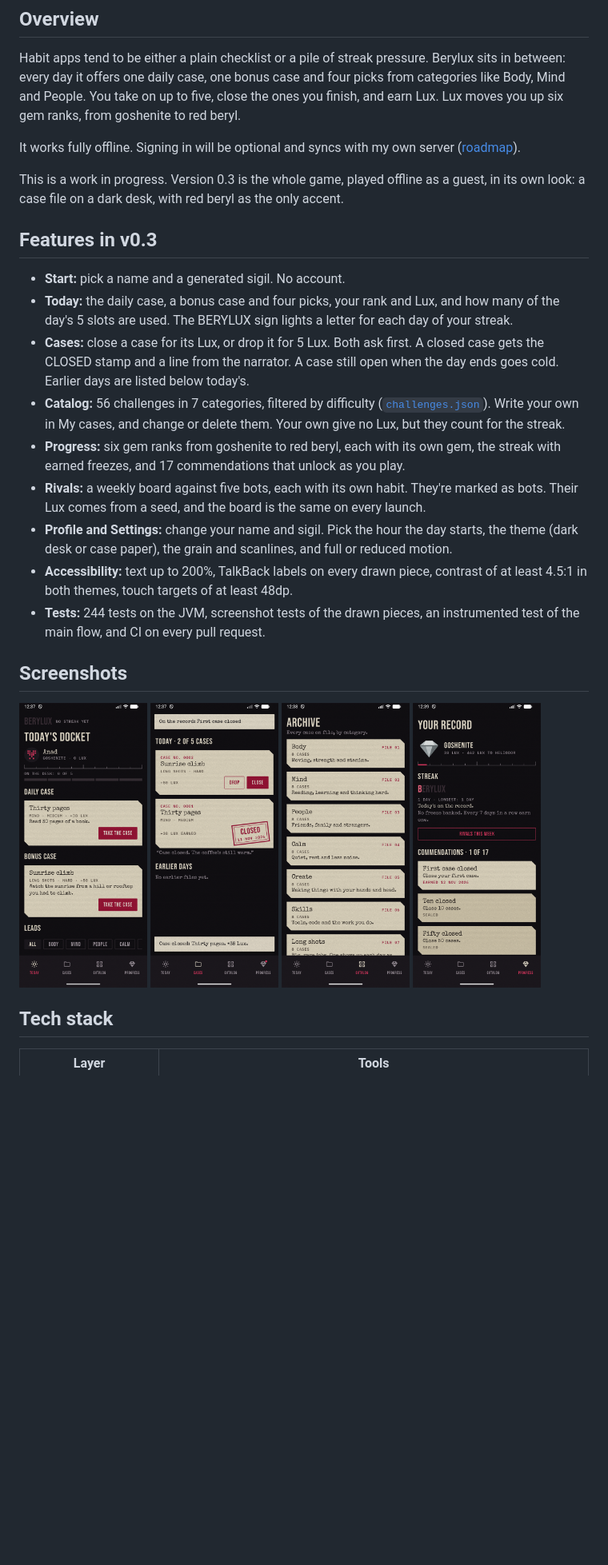
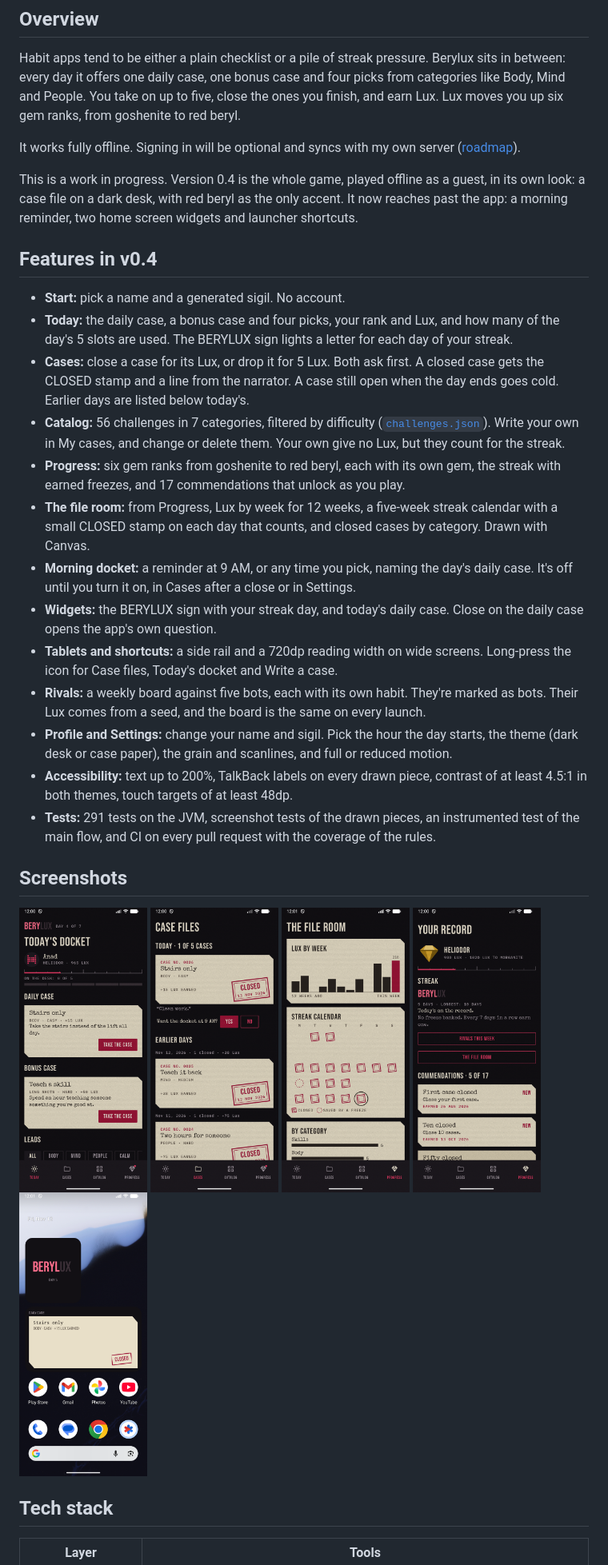
Before and after one commit to An3DCu/Berylux, a Markdown page: README.md, the part around one of its changes. Shown at 80% size. GitHub-like rendering; pictures changed too: docs/screenshots/v0.4/cases.png (added), docs/screenshots/v0.4/file-room.png (added), docs/screenshots/v0.4/progress.png (added); blank space fills up the shorter version.

Commit message:
Get ready for v0.4: the README, the architecture page, fresh screenshots and version 0.4.0

```diff
--- a/README.md
+++ b/README.md
@@ -12,27 +12,32 @@ Habit apps tend to be either a plain checklist or a pile of streak pressure. Ber
 
 It works fully offline. Signing in will be optional and syncs with my own server ([roadmap](#roadmap)).
 
-This is a work in progress. Version 0.3 is the whole game, played offline as a guest, in its own look: a case file on a dark desk, with red beryl as the only accent.
+This is a work in progress. Version 0.4 is the whole game, played offline as a guest, in its own look: a case file on a dark desk, with red beryl as the only accent. It now reaches past the app: a morning reminder, two home screen widgets and launcher shortcuts.
 
-## Features in v0.3
+## Features in v0.4
 
 - **Start:** pick a name and a generated sigil. No account.
 - **Today:** the daily case, a bonus case and four picks, your rank and Lux, and how many of the day's 5 slots are used. The BERYLUX sign lights a letter for each day of your streak.
 - **Cases:** close a case for its Lux, or drop it for 5 Lux. Both ask first. A closed case gets the CLOSED stamp and a line from the narrator. A case still open when the day ends goes cold. Earlier days are listed below today's.
 - **Catalog:** 56 challenges in 7 categories, filtered by difficulty ([`challenges.json`](core/database/src/main/assets/seed/challenges.json)). Write your own in My cases, and change or delete them. Your own give no Lux, but they count for the streak.
 - **Progress:** six gem ranks from goshenite to red beryl, each with its own gem, the streak with earned freezes, and 17 commendations that unlock as you play.
+- **The file room:** from Progress, Lux by week for 12 weeks, a five-week streak calendar with a small CLOSED stamp on each day that counts, and closed cases by category. Drawn with Canvas.
+- **Morning docket:** a reminder at 9 AM, or any time you pick, naming the day's daily case. It's off until you turn it on, in Cases after a close or in Settings.
+- **Widgets:** the BERYLUX sign with your streak day, and today's daily case. Close on the daily case opens the app's own question.
+- **Tablets and shortcuts:** a side rail and a 720dp reading width on wide screens. Long-press the icon for Case files, Today's docket and Write a case.
 - **Rivals:** a weekly board against five bots, each with its own habit. They're marked as bots. Their Lux comes from a seed, and the board is the same on every launch.
 - **Profile and Settings:** change your name and sigil. Pick the hour the day starts, the theme (dark desk or case paper), the grain and scanlines, and full or reduced motion.
 - **Accessibility:** text up to 200%, TalkBack labels on every drawn piece, contrast of at least 4.5:1 in both themes, touch targets of at least 48dp.
-- **Tests:** 244 tests on the JVM, screenshot tests of the drawn pieces, an instrumented test of the main flow, and CI on every pull request.
+- **Tests:** 291 tests on the JVM, screenshot tests of the drawn pieces, an instrumented test of the main flow, and CI on every pull request with the coverage of the rules.
 
 ## Screenshots
 
 <p>
-  <img src="docs/screenshots/v0.3/today.png" width="160" alt="Today: the BERYLUX sign, the day's slots and the daily case on paper">
-  <img src="docs/screenshots/v0.3/cases.png" width="160" alt="Cases: a closed case with the CLOSED stamp and a narrator line">
-  <img src="docs/screenshots/v0.3/archive.png" width="160" alt="The Archive: the categories as numbered files">
-  <img src="docs/screenshots/v0.3/progress.png" width="160" alt="Progress: the rank's gem, the ruler and the streak sign">
+  <img src="docs/screenshots/v0.4/today.png" width="160" alt="Today: the BERYLUX sign, the day's slots and the daily case on paper">
+  <img src="docs/screenshots/v0.4/cases.png" width="160" alt="Cases: a closed case with the CLOSED stamp and a narrator line">
+  <img src="docs/screenshots/v0.4/file-room.png" width="160" alt="The file room: Lux by week and the streak calendar with its stamps">
+  <img src="docs/screenshots/v0.4/progress.png" width="160" alt="Progress: the rank's gem, the ruler and the streak sign">
+  <img src="docs/screenshots/v0.4/widgets.png" width="160" alt="The two widgets on a home screen: the sign and today's case">
 </p>
 
 ## Tech stack
```
Also changed, not shown: other parts of README.md (+11 -30 lines), docs/architecture.md (added, +55 -0 lines), 1 other file.
